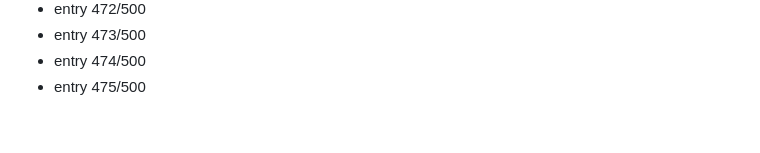
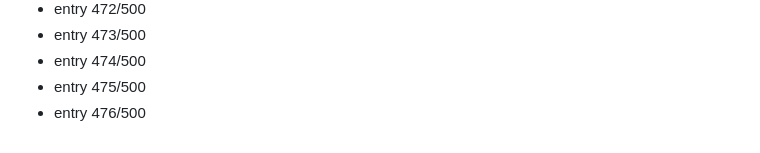
Before and after one commit to Dev9269/Dev9269, a Markdown page: activity/2026-08-19.md, the part around the change. GitHub-like rendering.

Commit message:
chore: daily activity entry 476/500

```diff
--- a/activity/2026-08-19.md
+++ b/activity/2026-08-19.md
@@ -475,3 +475,4 @@
 - entry 473/500
 - entry 474/500
 - entry 475/500
+- entry 476/500
```
